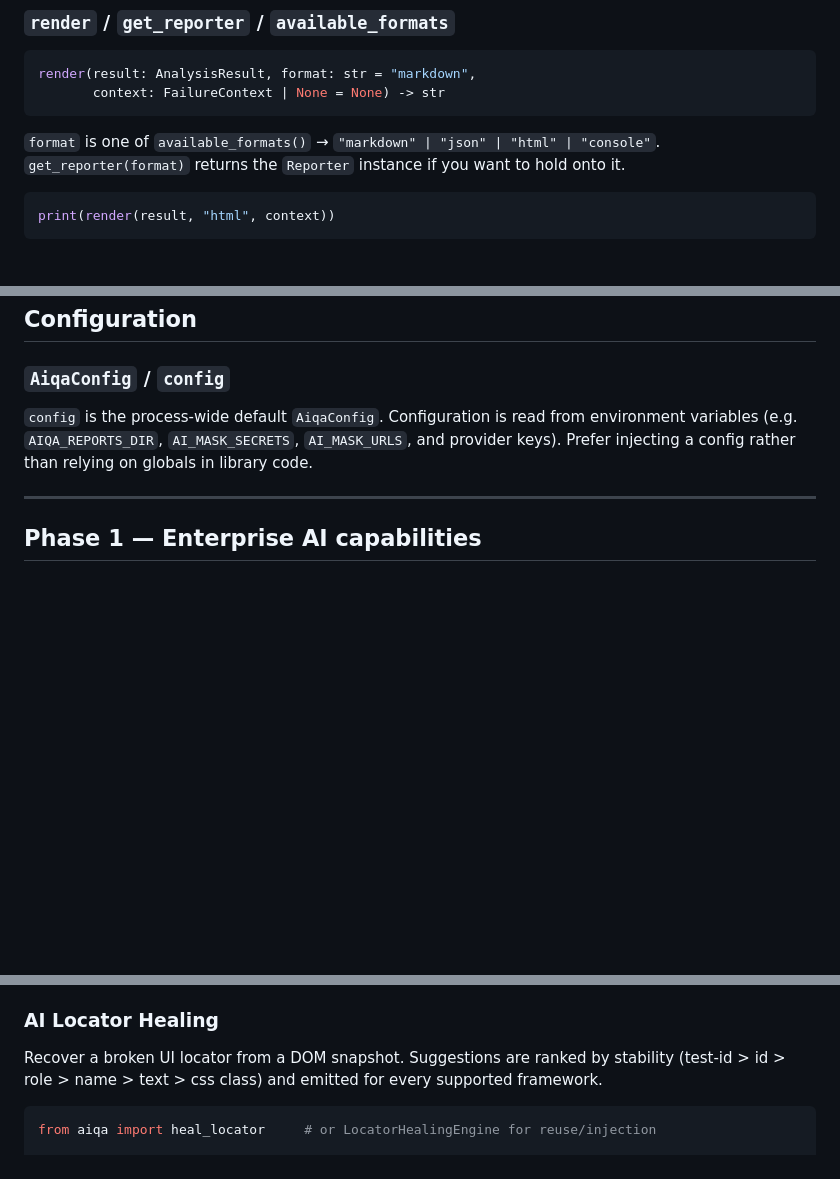
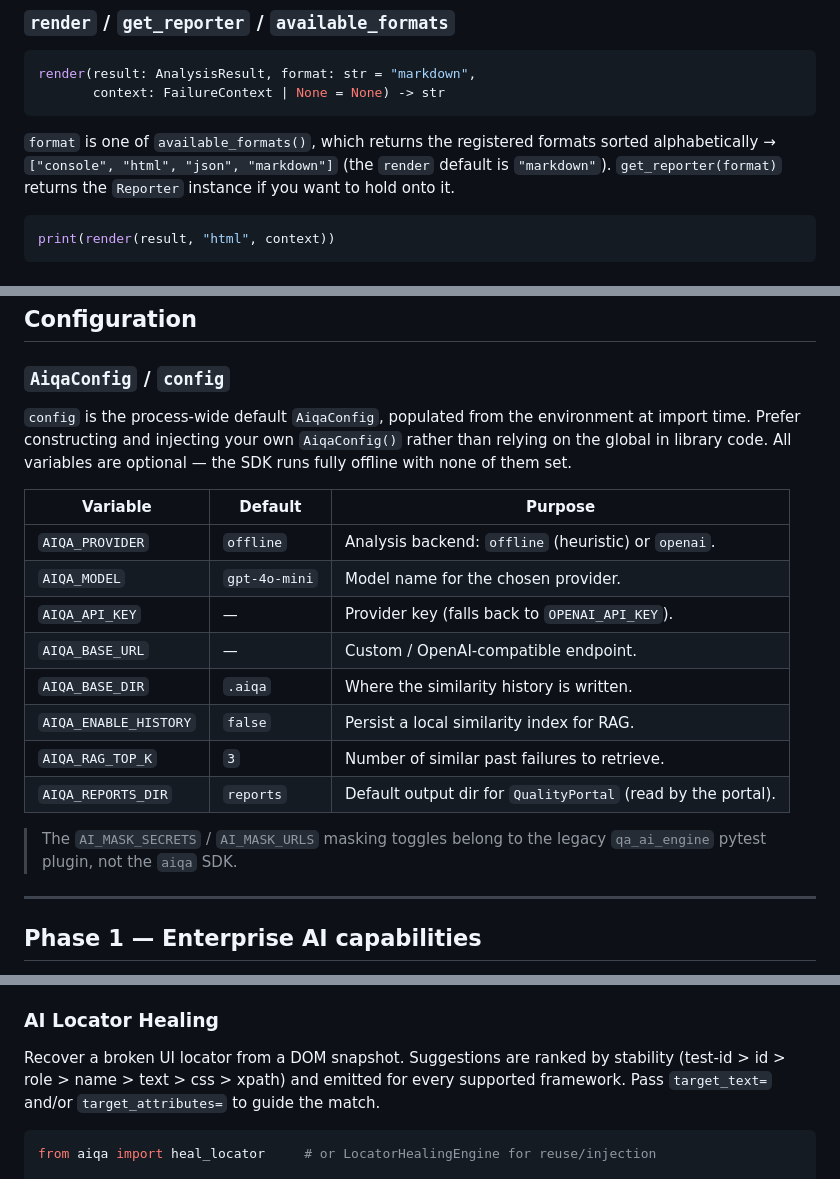
Before and after one commit to amandeepsdet/multi-framework-tc-failure-ai-analyzer, a Markdown page: API_REFERENCE.md, 3 parts joined by grey strips. Drawn GitHub-style; blank space fills up the shorter version.

Commit message:
docs(api): fix interface signatures, format order, config env vars; polish

````diff
--- a/API_REFERENCE.md
+++ b/API_REFERENCE.md
@@ -186,9 +187,10 @@ render(result: AnalysisResult, format: str = "markdown",
        context: FailureContext | None = None) -> str
 ```
 
-`format` is one of `available_formats()` → `"markdown" | "json" | "html" |
-"console"`. `get_reporter(format)` returns the `Reporter` instance if you want to
-hold onto it.
+`format` is one of `available_formats()`, which returns the registered formats
+sorted alphabetically → `["console", "html", "json", "markdown"]` (the `render`
+default is `"markdown"`). `get_reporter(format)` returns the `Reporter` instance
+if you want to hold onto it.
 
 ```python
 print(render(result, "html", context))
@@ -316,10 +318,24 @@ See runnable usage for each in [examples/](examples/) and
 
 ### `AiqaConfig` / `config`
 
-`config` is the process-wide default `AiqaConfig`. Configuration is read from
-environment variables (e.g. `AIQA_REPORTS_DIR`, `AI_MASK_SECRETS`,
-`AI_MASK_URLS`, and provider keys). Prefer injecting a config rather than relying
-on globals in library code.
+`config` is the process-wide default `AiqaConfig`, populated from the environment
+at import time. Prefer constructing and injecting your own `AiqaConfig()` rather
+than relying on the global in library code. All variables are optional — the SDK
+runs fully offline with none of them set.
+
+| Variable | Default | Purpose |
+|----------|---------|---------|
+| `AIQA_PROVIDER` | `offline` | Analysis backend: `offline` (heuristic) or `openai`. |
+| `AIQA_MODEL` | `gpt-4o-mini` | Model name for the chosen provider. |
+| `AIQA_API_KEY` | — | Provider key (falls back to `OPENAI_API_KEY`). |
+| `AIQA_BASE_URL` | — | Custom / OpenAI-compatible endpoint. |
+| `AIQA_BASE_DIR` | `.aiqa` | Where the similarity history is written. |
+| `AIQA_ENABLE_HISTORY` | `false` | Persist a local similarity index for RAG. |
+| `AIQA_RAG_TOP_K` | `3` | Number of similar past failures to retrieve. |
+| `AIQA_REPORTS_DIR` | `reports` | Default output dir for `QualityPortal` (read by the portal). |
+
+> The `AI_MASK_SECRETS` / `AI_MASK_URLS` masking toggles belong to the legacy
+> `qa_ai_engine` pytest plugin, not the `aiqa` SDK.
 
 ---
 
@@ -381,8 +397,9 @@ falls below 70. `to_dict()` includes both `level` and `badge`.
 ### AI Locator Healing
 
 Recover a broken UI locator from a DOM snapshot. Suggestions are ranked by
-stability (test-id > id > role > name > text > css class) and emitted for every
-supported framework.
+stability (test-id > id > role > name > text > css > xpath) and emitted for every
+supported framework. Pass `target_text=` and/or `target_attributes=` to guide the
+match.
 
 ```python
 from aiqa import heal_locator     # or LocatorHealingEngine for reuse/injection
````
Also changed, not shown: other parts of API_REFERENCE.md (+3 -2 lines).
